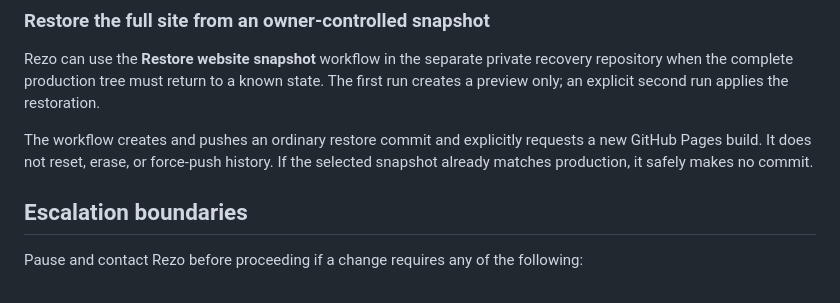
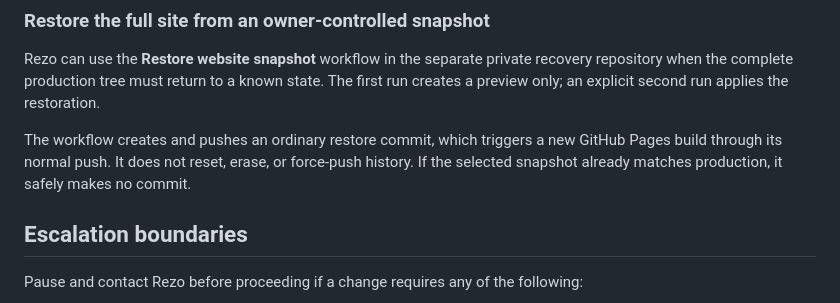
Before and after one commit to rezo-sys/rezoshmertz.com, a Markdown page: VENDOR-HANDOFF.md, the part around the change. Rendered like a GitHub page.

Commit message:
docs: describe deploy-key Pages restore

```diff
--- a/VENDOR-HANDOFF.md
+++ b/VENDOR-HANDOFF.md
@@ -97,7 +97,7 @@ git push origin main
 
 Rezo can use the **Restore website snapshot** workflow in the separate private recovery repository when the complete production tree must return to a known state. The first run creates a preview only; an explicit second run applies the restoration.
 
-The workflow creates and pushes an ordinary restore commit and explicitly requests a new GitHub Pages build. It does not reset, erase, or force-push history. If the selected snapshot already matches production, it safely makes no commit.
+The workflow creates and pushes an ordinary restore commit, which triggers a new GitHub Pages build through its normal push. It does not reset, erase, or force-push history. If the selected snapshot already matches production, it safely makes no commit.
 
 ## Escalation boundaries
 
```
